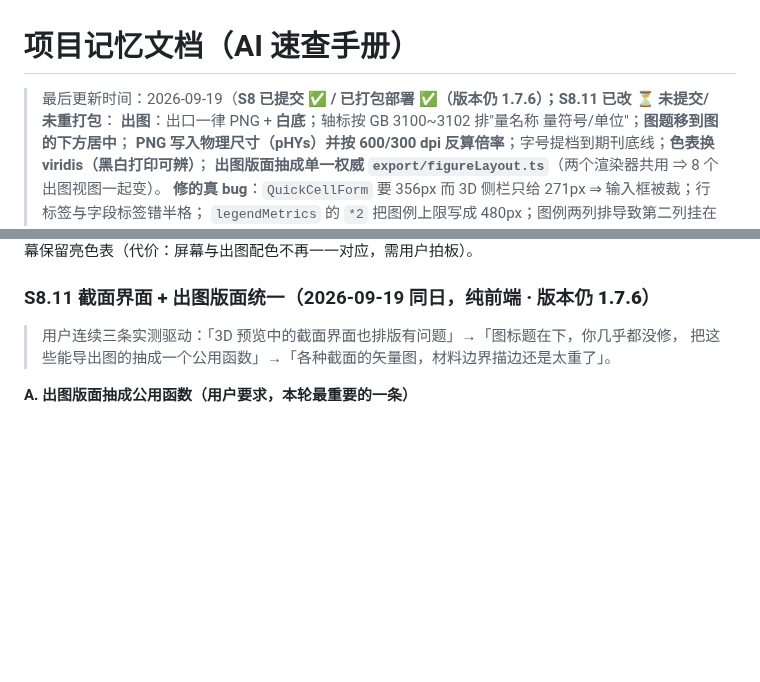
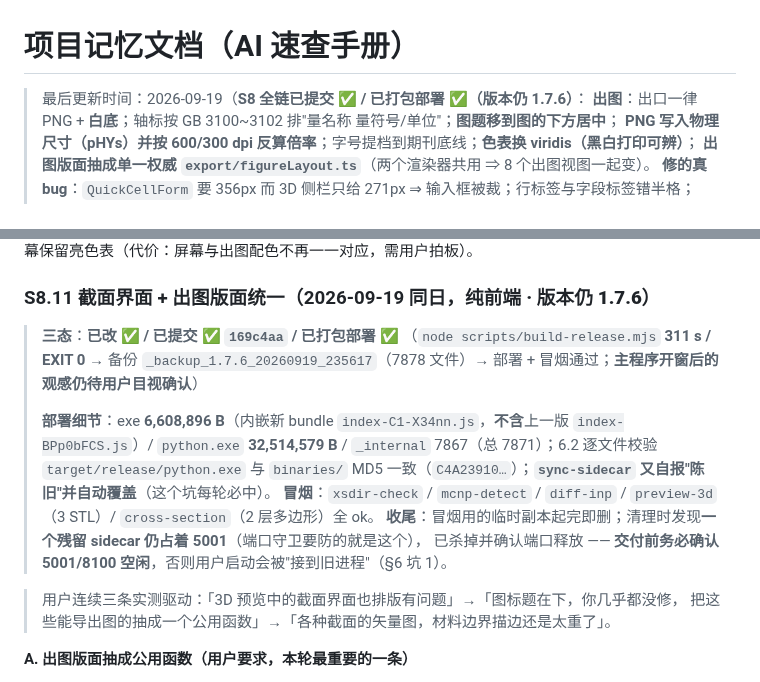
Before and after one commit to AnpiZhuo/MCNP-Input-Card-Generator, a Markdown page: PROJECT_MEMORY.md, 2 parts joined by grey strips. Rendered like a GitHub page; blank space fills up the shorter version.

Commit message:
docs(memory): 登记 S8.11 的提交与打包部署（含"残留 sidecar 占 5001"的收尾提醒）
- commit 169c4aa（出图版面公用模块 figureLayout / 截面描边换算 / 右栏溢出 / 矢量图例 / 去重复 heading）
- 打包 311 s：sync-sidecar 又自报陈旧并自动覆盖；6.2 逐文件校验 python.exe MD5 一致（C4A23910…）
- 部署 exe 6608896 B（内嵌 index-C1-X34nn.js，不含上一版）/ python.exe 32514579 B / _internal 7867
- 备份 _backup_1.7.6_20260919_235617（7878 文件）
- 冒烟：xsdir-check / mcnp-detect / diff-inp / preview-3d / cross-section 全 ok
- 收尾提醒：清理时发现残留 sidecar 仍占 5001，已杀并确认释放；交付前必须确认 5001/8100 空闲

```diff
--- a/PROJECT_MEMORY.md
+++ b/PROJECT_MEMORY.md
@@ -1,6 +1,6 @@
 # 项目记忆文档（AI 速查手册）
 
-> 最后更新时间：2026-09-19（**S8 已提交 ✅ / 已打包部署 ✅（版本仍 1.7.6）；S8.11 已改 ⏳ 未提交/未重打包**：
+> 最后更新时间：2026-09-19（**S8 全链已提交 ✅ / 已打包部署 ✅（版本仍 1.7.6）**：
 > **出图**：出口一律 PNG + **白底**；轴标按 GB 3100~3102 排"量名称 量符号/单位"；**图题移到图的下方居中**；
 > **PNG 写入物理尺寸（pHYs）并按 600/300 dpi 反算倍率**；字号提档到期刊底线；**色表换 viridis（黑白打印可辨）**；
 > **出图版面抽成单一权威 `export/figureLayout.ts`**（两个渲染器共用 ⇒ 8 个出图视图一起变）。
@@ -291,6 +291,17 @@ vitest **94 files / 781 passed**（+24）；tsc 两档 **0**。
 屏幕保留亮色表（代价：屏幕与出图配色不再一一对应，需用户拍板）。
 
 ### S8.11 截面界面 + 出图版面统一（2026-09-19 同日，**纯前端 · 版本仍 1.7.6**）
+
+> **三态**：**已改 ✅ / 已提交 ✅ `169c4aa` / 已打包部署 ✅**
+> （`node scripts/build-release.mjs` **311 s / EXIT 0** → 备份 `_backup_1.7.6_20260919_235617`（7878 文件）→
+> 部署 + 冒烟通过；**主程序开窗后的观感仍待用户目视确认**）
+>
+> **部署细节**：exe **6,608,896 B**（内嵌新 bundle `index-C1-X34nn.js`，**不含**上一版 `index-BPp0bFCS.js`）/
+> `python.exe` **32,514,579 B** / `_internal` 7867（总 7871）；6.2 逐文件校验 `target/release/python.exe`
+> 与 `binaries/` MD5 一致（`C4A23910…`）；**`sync-sidecar` 又自报"陈旧"并自动覆盖**（这个坑每轮必中）。
+> **冒烟**：`xsdir-check` / `mcnp-detect` / `diff-inp` / `preview-3d`（3 STL）/ `cross-section`（2 层多边形）全 ok。
+> **收尾**：冒烟用的临时副本起完即删；清理时发现**一个残留 sidecar 仍占着 5001**（端口守卫要防的就是这个），
+> 已杀掉并确认端口释放 —— **交付前务必确认 5001/8100 空闲**，否则用户启动会被"接到旧进程"（§6 坑 1）。
 
 > 用户连续三条实测驱动：「3D 预览中的截面界面也排版有问题」→「图标题在下，你几乎都没修，
 > 把这些能导出图的抽成一个公用函数」→「各种截面的矢量图，材料边界描边还是太重了」。
```
